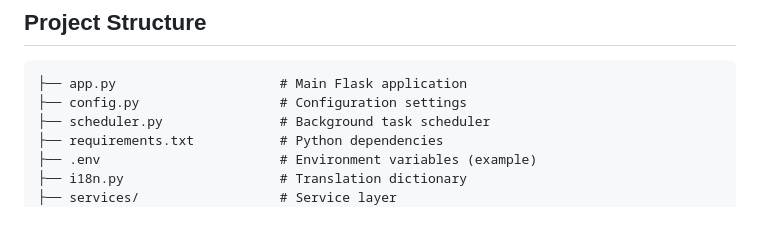
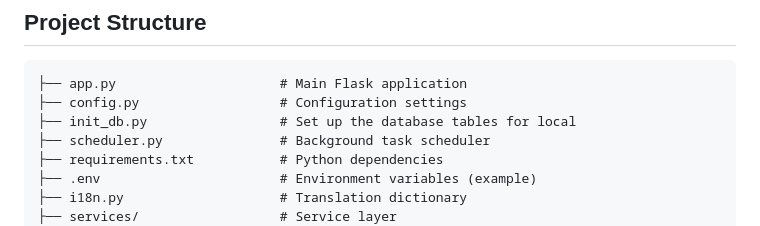
Before and after one commit to dogukanatar/insightwave251, a Markdown page: README.md, the part around the change. GitHub-like rendering.

Commit message:
Update README.md
updated project structure
init_db.py

````diff
--- a/README.md
+++ b/README.md
@@ -84,6 +84,7 @@ The application will be available at `http://localhost:8000`.
 ```
 ├── app.py                     # Main Flask application
 ├── config.py                  # Configuration settings
+├── init_db.py                 # Set up the database tables for local
 ├── scheduler.py               # Background task scheduler
 ├── requirements.txt           # Python dependencies
 ├── .env                       # Environment variables (example)
````
